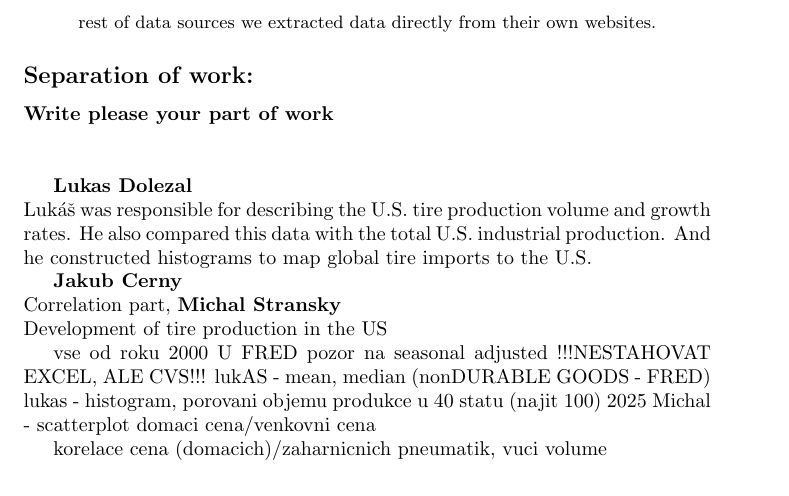
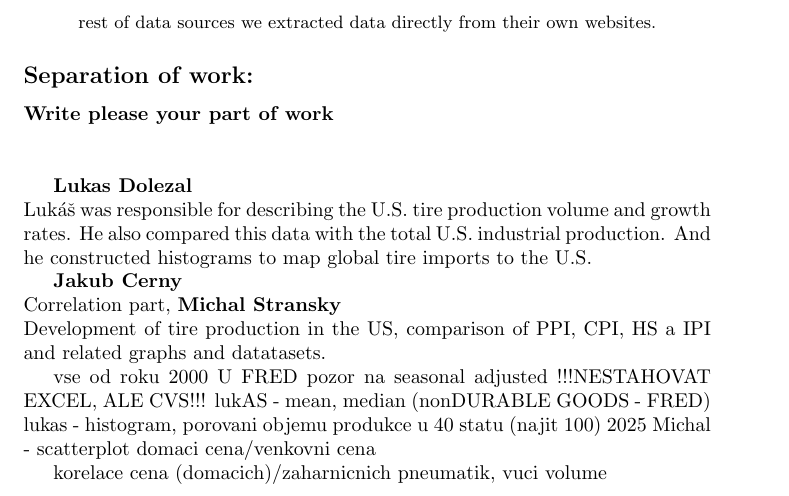
Before and after one commit to peregrine-fund/my-r-studio, a LaTeX document (report.tex): part of page 2 of 9, cut so that both start at the same text. Compiled offline with pdfLaTeX.

Commit message:
Update report.tex

```diff
--- a/report.tex
+++ b/report.tex
@@ -67,7 +67,8 @@ Lukáš was responsible for describing the U.S. tire production volume and growt
 
 \textbf{Jakub Cerny} \\
 Correlation part,
-\textbf{Michal Stransky} \\Development of tire production in the US
+\textbf{Michal Stransky} \\
+Development of tire production in the US, comparison of PPI, CPI, HS a IPI and related graphs and datatasets.
 
 
 vse od roku 2000
```
